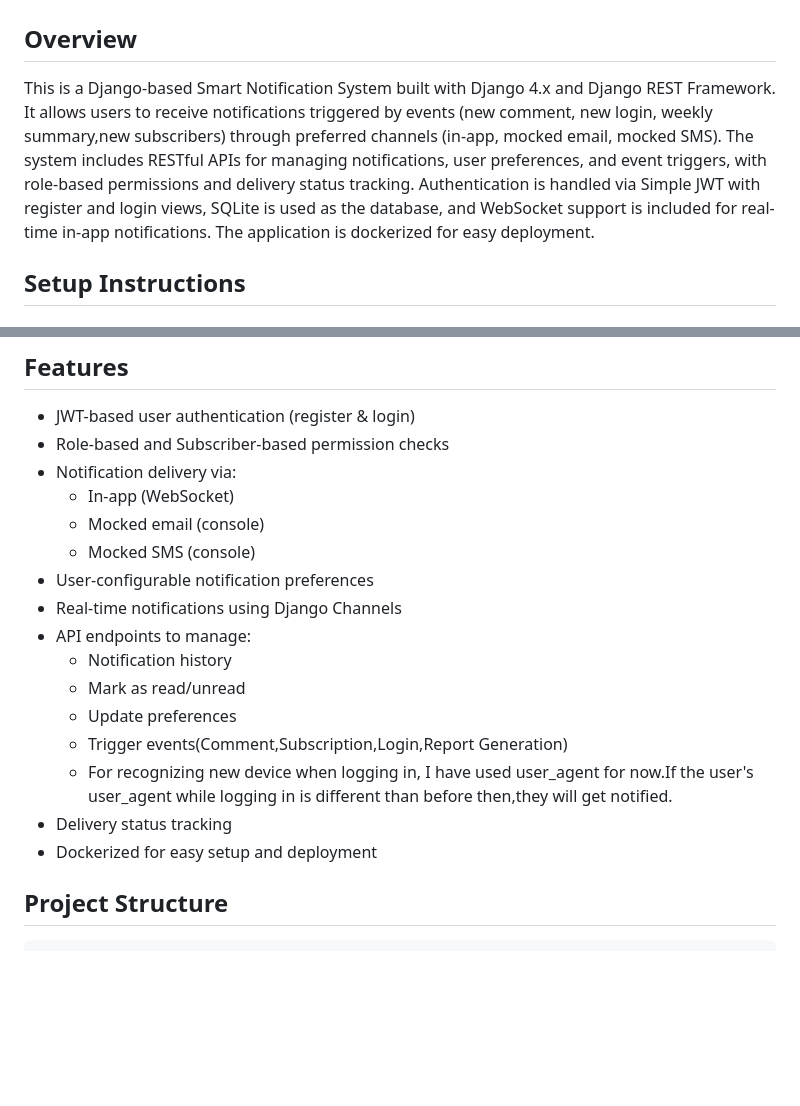
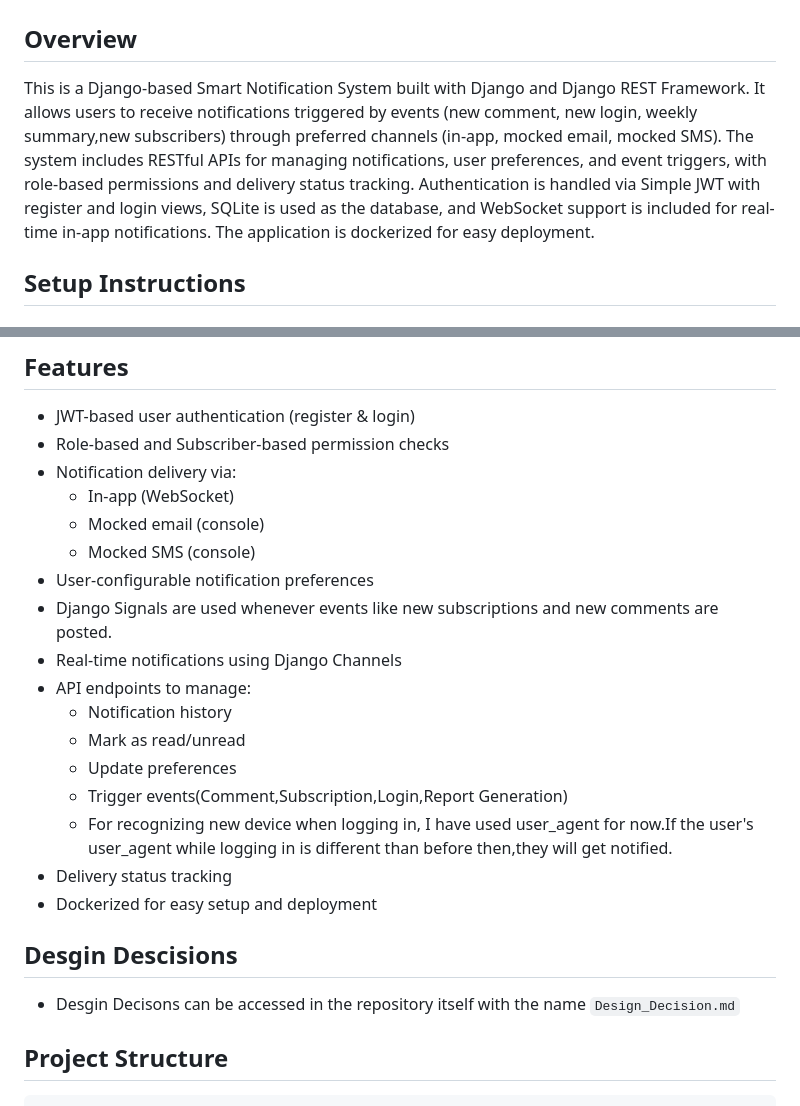
Before and after one commit to Sachit56/SmartNotification, a Markdown page: Readme.md, 2 parts joined by grey strips. Rendered like a GitHub page; blank space fills up the shorter version.

```diff
--- a/Readme.md
+++ b/Readme.md
@@ -1,7 +1,7 @@
 # Smart Notification System
 
 ## Overview
-This is a Django-based Smart Notification System built with Django 4.x and Django REST Framework. It allows users to receive notifications triggered by events (new comment, new login, weekly summary,new subscribers) through preferred channels (in-app, mocked email, mocked SMS). The system includes RESTful APIs for managing notifications, user preferences, and event triggers, with role-based permissions and delivery status tracking. Authentication is handled via Simple JWT with register and login views, SQLite is used as the database, and WebSocket support is included for real-time in-app notifications. The application is dockerized for easy deployment.
+This is a Django-based Smart Notification System built with Django and Django REST Framework. It allows users to receive notifications triggered by events (new comment, new login, weekly summary,new subscribers) through preferred channels (in-app, mocked email, mocked SMS). The system includes RESTful APIs for managing notifications, user preferences, and event triggers, with role-based permissions and delivery status tracking. Authentication is handled via Simple JWT with register and login views, SQLite is used as the database, and WebSocket support is included for real-time in-app notifications. The application is dockerized for easy deployment.
 
 ## Setup Instructions
 ### Prerequisites
@@ -185,6 +185,7 @@ The API provides endpoints for user,thread,comment and notification management,
   - Mocked email (console)
   - Mocked SMS (console)
 - User-configurable notification preferences
+- Django Signals are used whenever events like new subscriptions and new comments are posted.
 - Real-time notifications using Django Channels
 - API endpoints to manage:
   - Notification history
@@ -194,6 +195,9 @@ The API provides endpoints for user,thread,comment and notification management,
   - For recognizing new device when logging in, I have used user_agent for now.If the user's user_agent while logging in is different than before then,they will get notified.
 - Delivery status tracking
 - Dockerized for easy setup and deployment
+
+## Desgin Descisions
+- Desgin Decisons can be accessed in the repository itself with the name `Design_Decision.md`
 
 ## Project Structure
 
```
